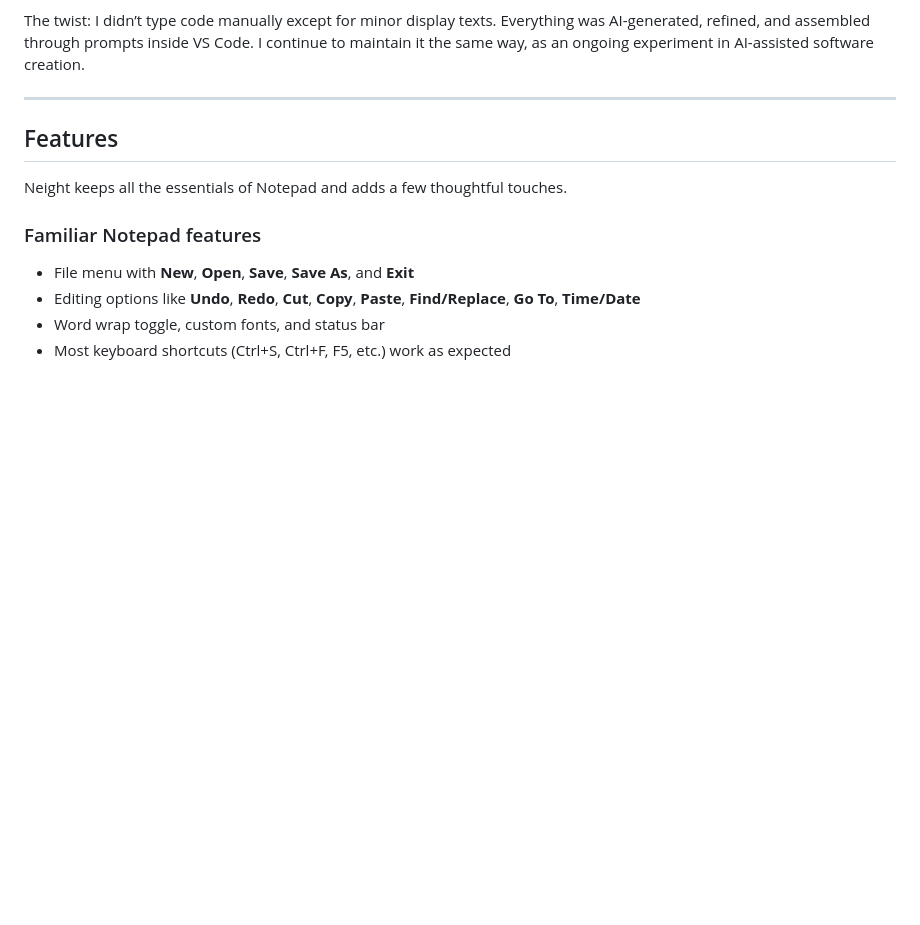
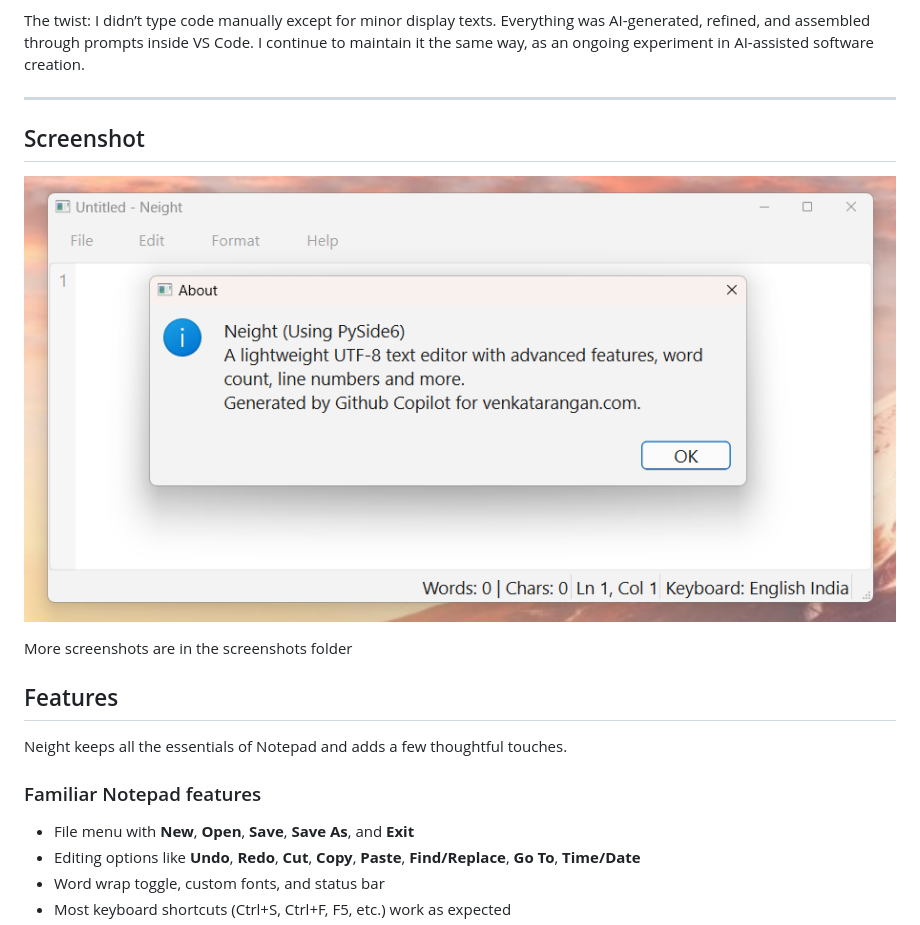
Before and after one commit to venkatarangan/neight, a Markdown page: README.md, the part around the change. Rendered like a GitHub page; pictures changed too: screenshots/neight-5.png (added); blank space fills up the shorter version.

Commit message:
added the screenshot in the readme

```diff
--- a/README.md
+++ b/README.md
@@ -26,6 +26,10 @@ So I decided to scratch the itch myself. Using **GPT-5**, **GitHub Copilot**, an
 The twist: I didn’t type code manually except for minor display texts. Everything was AI-generated, refined, and assembled through prompts inside VS Code. I continue to maintain it the same way, as an ongoing experiment in AI-assisted software creation.
 
 ---
+## Screenshot
+![Neight Screenshot](screenshots/neight-5.png)
+
+More screenshots are in the screenshots folder
 
 ## Features
 
```
Also changed, not shown: screenshots/neight-1.png (added), screenshots/neight-2.png (added), screenshots/neight-3.png (added), screenshots/neight-4.png (added).
